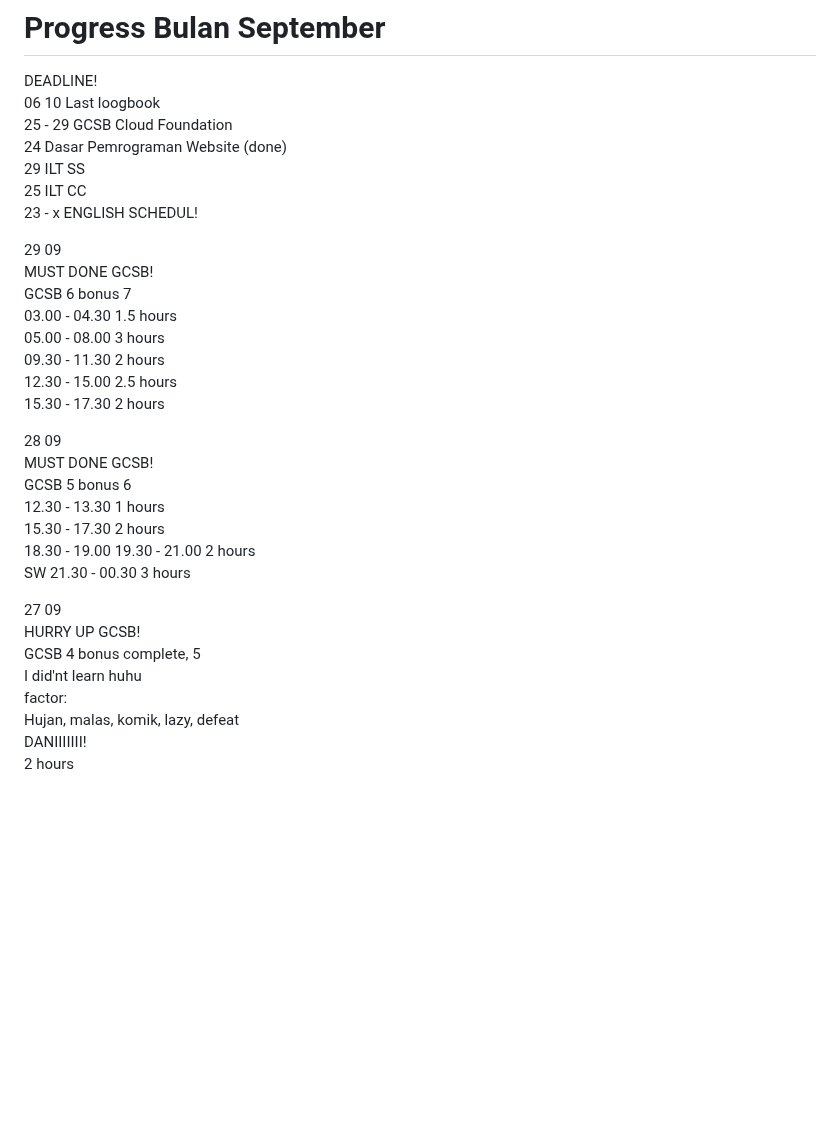
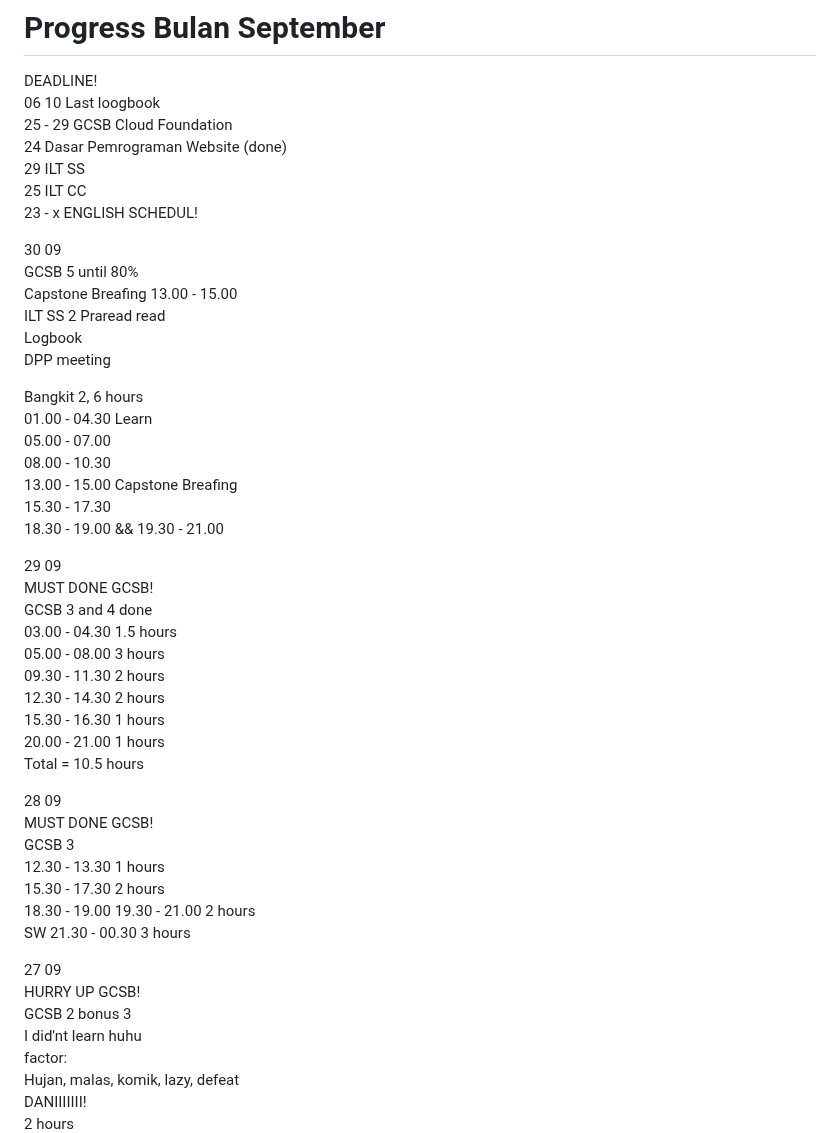
Before and after one commit to dakhmad/bangkit-2024, a Markdown page: progress-september.md, the part around the change. GitHub-like rendering; blank space fills up the shorter version.

Commit message:
GCSB 3 & 4 done
 DANI JANGAN SEKALI KALI LAGI YA

```diff
--- a/progress-september.md
+++ b/progress-september.md
@@ -7,19 +7,35 @@ DEADLINE! <br>
 25 ILT CC <br>
 23 - x ENGLISH SCHEDUL! <br>
 
+30 09<br>
+GCSB 5 until 80%<br>
+Capstone Breafing 13.00 - 15.00<br>
+ILT SS 2 Praread read<br>
+Logbook <br>
+DPP meeting <br>
+
+Bangkit 2, 6 hours <br>
+01.00 - 04.30 Learn<br>
+05.00 - 07.00<br>
+08.00 - 10.30<br>
+13.00 - 15.00 Capstone Breafing<br>
+15.30 - 17.30 <br>
+18.30 - 19.00 && 19.30 - 21.00 <br>
+
 29 09<br>
 MUST DONE GCSB!<br>
-GCSB 6 bonus 7<br>
+GCSB 3 and 4 done<br>
 03.00 - 04.30 1.5 hours<br>
 05.00 - 08.00 3 hours<br>
 09.30 - 11.30 2 hours<br>
-12.30 - 15.00 2.5 hours<br>
-15.30 - 17.30 2 hours<br>
-
+12.30 - 14.30 2 hours<br>
+15.30 - 16.30 1 hours<br>
+20.00 - 21.00 1 hours<br>
+Total = 10.5 hours<br>
 
 28 09<br>
 MUST DONE GCSB!<br>
-GCSB 5 bonus 6<br>
+GCSB 3<br>
 12.30 - 13.30 1 hours<br>
 15.30 - 17.30 2 hours<br>
 18.30 - 19.00 19.30 - 21.00 2 hours<br>
@@ -28,7 +44,7 @@ SW 21.30 - 00.30 3 hours <br>
 
 27 09<br>
 HURRY UP GCSB!<br>
-GCSB 4 bonus complete, 5<br>
+GCSB 2 bonus 3<br>
 I did'nt learn huhu<br>
 factor: <br>
 Hujan, malas, komik, lazy, defeat<br>
```
